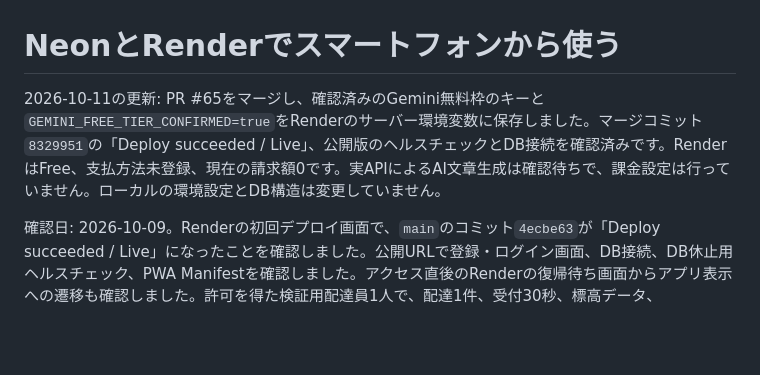
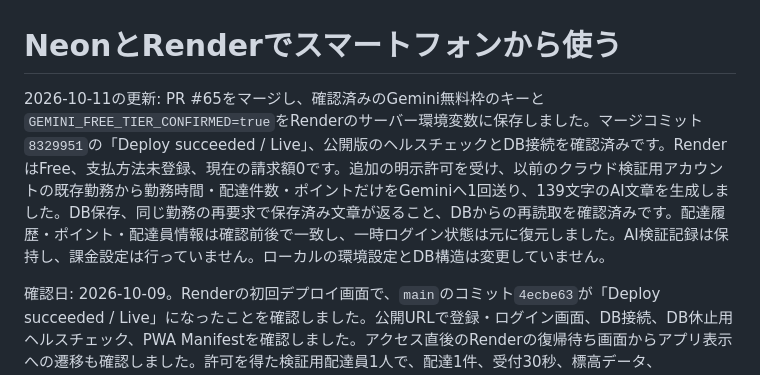
Before and after one commit to yasuyu/deliveryflow-web, a Markdown page: docs/cloud-setup.md, the part around the change. GitHub-like rendering; blank space fills up the shorter version.

```diff
--- a/docs/cloud-setup.md
+++ b/docs/cloud-setup.md
@@ -1,6 +1,6 @@
 # NeonとRenderでスマートフォンから使う
 
-2026-10-11の更新: PR #65をマージし、確認済みのGemini無料枠のキーと`GEMINI_FREE_TIER_CONFIRMED=true`をRenderのサーバー環境変数に保存しました。マージコミット`8329951`の「Deploy succeeded / Live」、公開版のヘルスチェックとDB接続を確認済みです。RenderはFree、支払方法未登録、現在の請求額0です。実APIによるAI文章生成は確認待ちで、課金設定は行っていません。ローカルの環境設定とDB構造は変更していません。
+2026-10-11の更新: PR #65をマージし、確認済みのGemini無料枠のキーと`GEMINI_FREE_TIER_CONFIRMED=true`をRenderのサーバー環境変数に保存しました。マージコミット`8329951`の「Deploy succeeded / Live」、公開版のヘルスチェックとDB接続を確認済みです。RenderはFree、支払方法未登録、現在の請求額0です。追加の明示許可を受け、以前のクラウド検証用アカウントの既存勤務から勤務時間・配達件数・ポイントだけをGeminiへ1回送り、139文字のAI文章を生成しました。DB保存、同じ勤務の再要求で保存済み文章が返ること、DBからの再読取を確認済みです。配達履歴・ポイント・配達員情報は確認前後で一致し、一時ログイン状態は元に復元しました。AI検証記録は保持し、課金設定は行っていません。ローカルの環境設定とDB構造は変更していません。
 
 確認日: 2026-10-09。Renderの初回デプロイ画面で、`main`のコミット`4ecbe63`が「Deploy succeeded / Live」になったことを確認しました。公開URLで登録・ログイン画面、DB接続、DB休止用ヘルスチェック、PWA Manifestを確認しました。アクセス直後のRenderの復帰待ち画面からアプリ表示への遷移も確認しました。許可を得た検証用配達員1人で、配達1件、受付30秒、標高データ、WebSocket接続、履歴・スコア、退勤サマリー・無料の振り返り、再送時の二重加点防止を確認しました。検証用の配達員・履歴はクラウドDBへ保持しています。無通信で待機後、Neonのコンピュートが`idle`になり、`/readyz`のHTTP 200と`database: connected`で復帰、コンピュートが`active`に戻ることを確認しました。復帰後も配達1件・加点1件・150ポイントが保持されていました。移行後、利用者からスマートフォン実機で以前のID・PINによるログインができたとの確認を受けました。PC停止時の利用と、新しいURLからのホーム画面追加は確認待ちです。
 
```
Also changed, not shown: docs/PROJECT_STATUS.md (+2 -2 lines).
